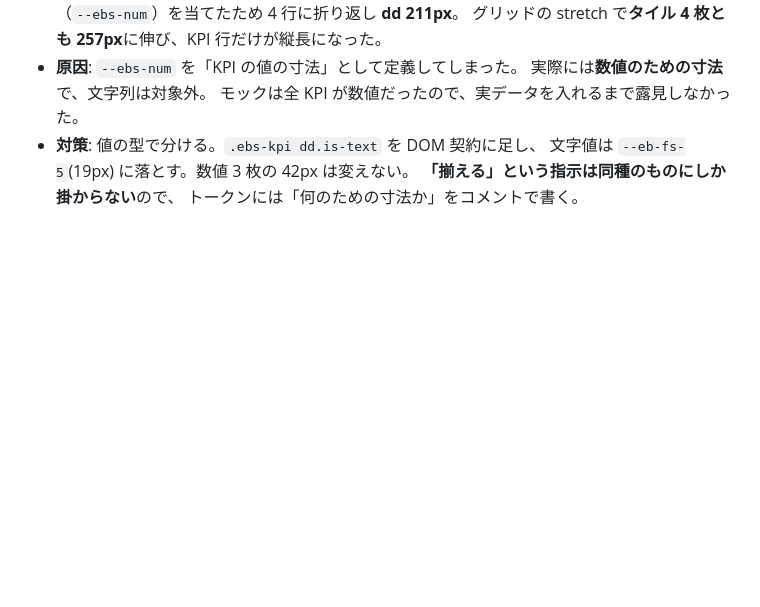
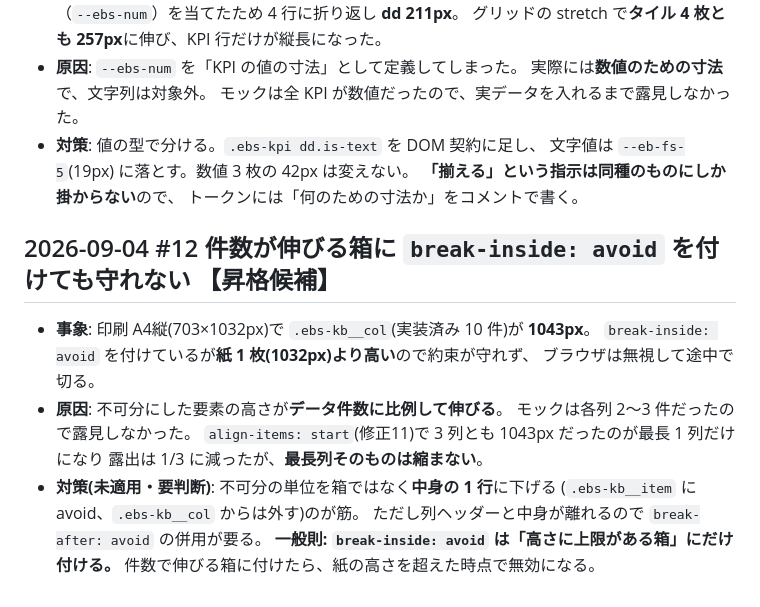
Before and after one commit to Yuji-Kenmotsu/everbrew-ui, a Markdown page: docs/lessons_learned.md, the part around the change. Rendered like a GitHub page; blank space fills up the shorter version.

Commit message:
docs: lessons #12 ― 件数で伸びる箱の break-inside:avoid は守れない
印刷 A4縦で .ebs-kb__col が 1043px > 1032px。修正11 で露出は 3 列 → 1 列に
減ったが最長列は縮まない。不可分の単位を行に下げる案は要判断のため未適用。

Co-Authored-By: Claude Opus 5 (1M context) <noreply@anthropic.com>

```diff
--- a/docs/lessons_learned.md
+++ b/docs/lessons_learned.md
@@ -129,3 +129,18 @@
   文字値は `--eb-fs-5`(19px) に落とす。数値 3 枚の 42px は変えない。
   **「揃える」という指示は同種のものにしか掛からない**ので、
   トークンには「何のための寸法か」をコメントで書く。
+
+## 2026-09-04 #12 件数が伸びる箱に `break-inside: avoid` を付けても守れない 【昇格候補】
+
+- **事象**: 印刷 A4縦(703×1032px)で `.ebs-kb__col`(実装済み 10 件)が **1043px**。
+  `break-inside: avoid` を付けているが**紙 1 枚(1032px)より高い**ので約束が守れず、
+  ブラウザは無視して途中で切る。
+- **原因**: 不可分にした要素の高さが**データ件数に比例して伸びる**。
+  モックは各列 2〜3 件だったので露見しなかった。
+  `align-items: start`(修正11)で 3 列とも 1043px だったのが最長 1 列だけになり
+  露出は 1/3 に減ったが、**最長列そのものは縮まない**。
+- **対策(未適用・要判断)**: 不可分の単位を箱ではなく**中身の 1 行**に下げる
+  (`.ebs-kb__item` に avoid、`.ebs-kb__col` からは外す)のが筋。
+  ただし列ヘッダーと中身が離れるので `break-after: avoid` の併用が要る。
+  **一般則: `break-inside: avoid` は「高さに上限がある箱」にだけ付ける。**
+  件数で伸びる箱に付けたら、紙の高さを超えた時点で無効になる。
```
